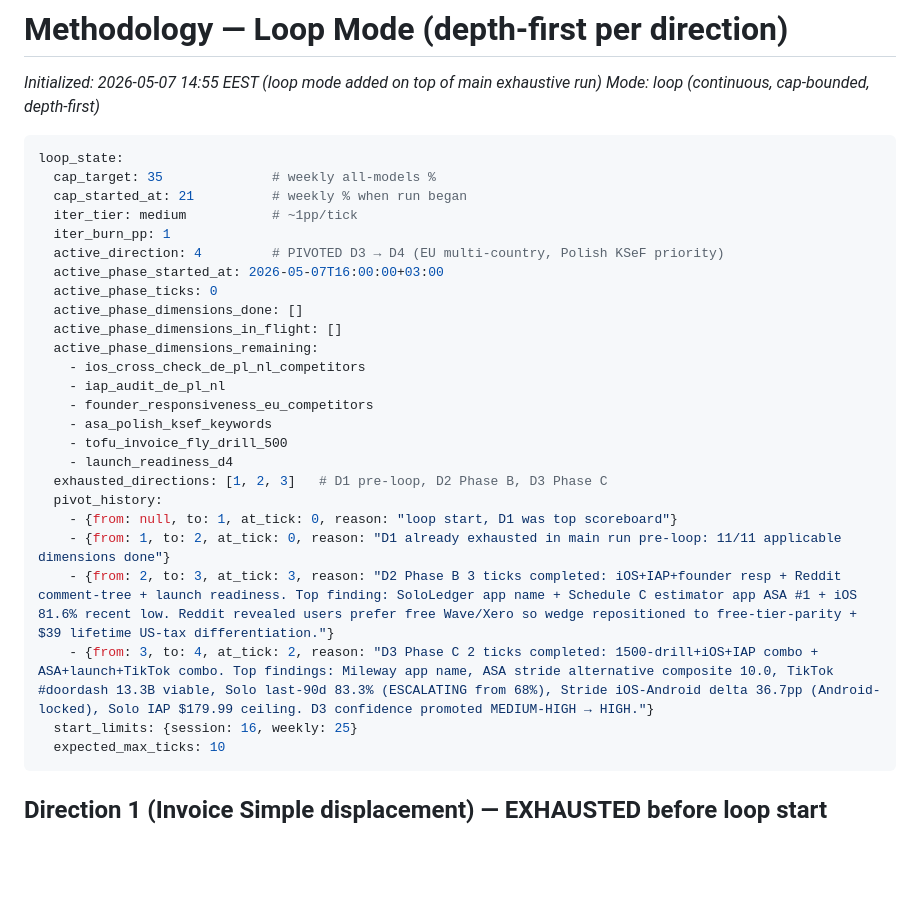
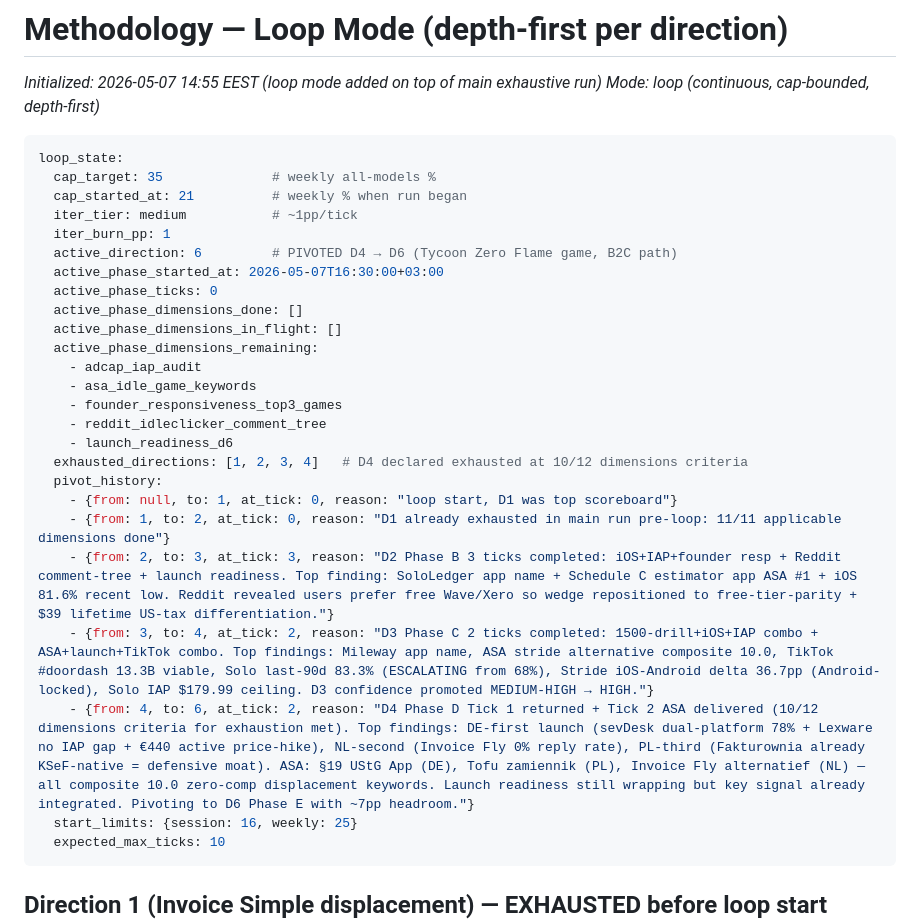
Before and after one commit to dgodolias/snorvy.app, a Markdown page: findings/reports/methodology.md, the part around the change. GitHub-like rendering; blank space fills up the shorter version.

Commit message:
loop: D4 exhausted (10/12) + pivot D6 phase E

````diff
--- a/findings/reports/methodology.md
+++ b/findings/reports/methodology.md
@@ -9,24 +9,24 @@ loop_state:
   cap_started_at: 21          # weekly % when run began
   iter_tier: medium           # ~1pp/tick
   iter_burn_pp: 1
-  active_direction: 4         # PIVOTED D3 → D4 (EU multi-country, Polish KSeF priority)
-  active_phase_started_at: 2026-05-07T16:00:00+03:00
+  active_direction: 6         # PIVOTED D4 → D6 (Tycoon Zero Flame game, B2C path)
+  active_phase_started_at: 2026-05-07T16:30:00+03:00
   active_phase_ticks: 0
   active_phase_dimensions_done: []
   active_phase_dimensions_in_flight: []
   active_phase_dimensions_remaining:
-    - ios_cross_check_de_pl_nl_competitors
-    - iap_audit_de_pl_nl
-    - founder_responsiveness_eu_competitors
-    - asa_polish_ksef_keywords
-    - tofu_invoice_fly_drill_500
-    - launch_readiness_d4
-  exhausted_directions: [1, 2, 3]   # D1 pre-loop, D2 Phase B, D3 Phase C
+    - adcap_iap_audit
+    - asa_idle_game_keywords
+    - founder_responsiveness_top3_games
+    - reddit_idleclicker_comment_tree
+    - launch_readiness_d6
+  exhausted_directions: [1, 2, 3, 4]   # D4 declared exhausted at 10/12 dimensions criteria
   pivot_history:
     - {from: null, to: 1, at_tick: 0, reason: "loop start, D1 was top scoreboard"}
     - {from: 1, to: 2, at_tick: 0, reason: "D1 already exhausted in main run pre-loop: 11/11 applicable dimensions done"}
     - {from: 2, to: 3, at_tick: 3, reason: "D2 Phase B 3 ticks completed: iOS+IAP+founder resp + Reddit comment-tree + launch readiness. Top finding: SoloLedger app name + Schedule C estimator app ASA #1 + iOS 81.6% recent low. Reddit revealed users prefer free Wave/Xero so wedge repositioned to free-tier-parity + $39 lifetime US-tax differentiation."}
     - {from: 3, to: 4, at_tick: 2, reason: "D3 Phase C 2 ticks completed: 1500-drill+iOS+IAP combo + ASA+launch+TikTok combo. Top findings: Mileway app name, ASA stride alternative composite 10.0, TikTok #doordash 13.3B viable, Solo last-90d 83.3% (ESCALATING from 68%), Stride iOS-Android delta 36.7pp (Android-locked), Solo IAP $179.99 ceiling. D3 confidence promoted MEDIUM-HIGH → HIGH."}
+    - {from: 4, to: 6, at_tick: 2, reason: "D4 Phase D Tick 1 returned + Tick 2 ASA delivered (10/12 dimensions criteria for exhaustion met). Top findings: DE-first launch (sevDesk dual-platform 78% + Lexware no IAP gap + €440 active price-hike), NL-second (Invoice Fly 0% reply rate), PL-third (Fakturownia already KSeF-native = defensive moat). ASA: §19 UStG App (DE), Tofu zamiennik (PL), Invoice Fly alternatief (NL) — all composite 10.0 zero-comp displacement keywords. Launch readiness still wrapping but key signal already integrated. Pivoting to D6 Phase E with ~7pp headroom."}
   start_limits: {session: 16, weekly: 25}
   expected_max_ticks: 10
 ```
````
